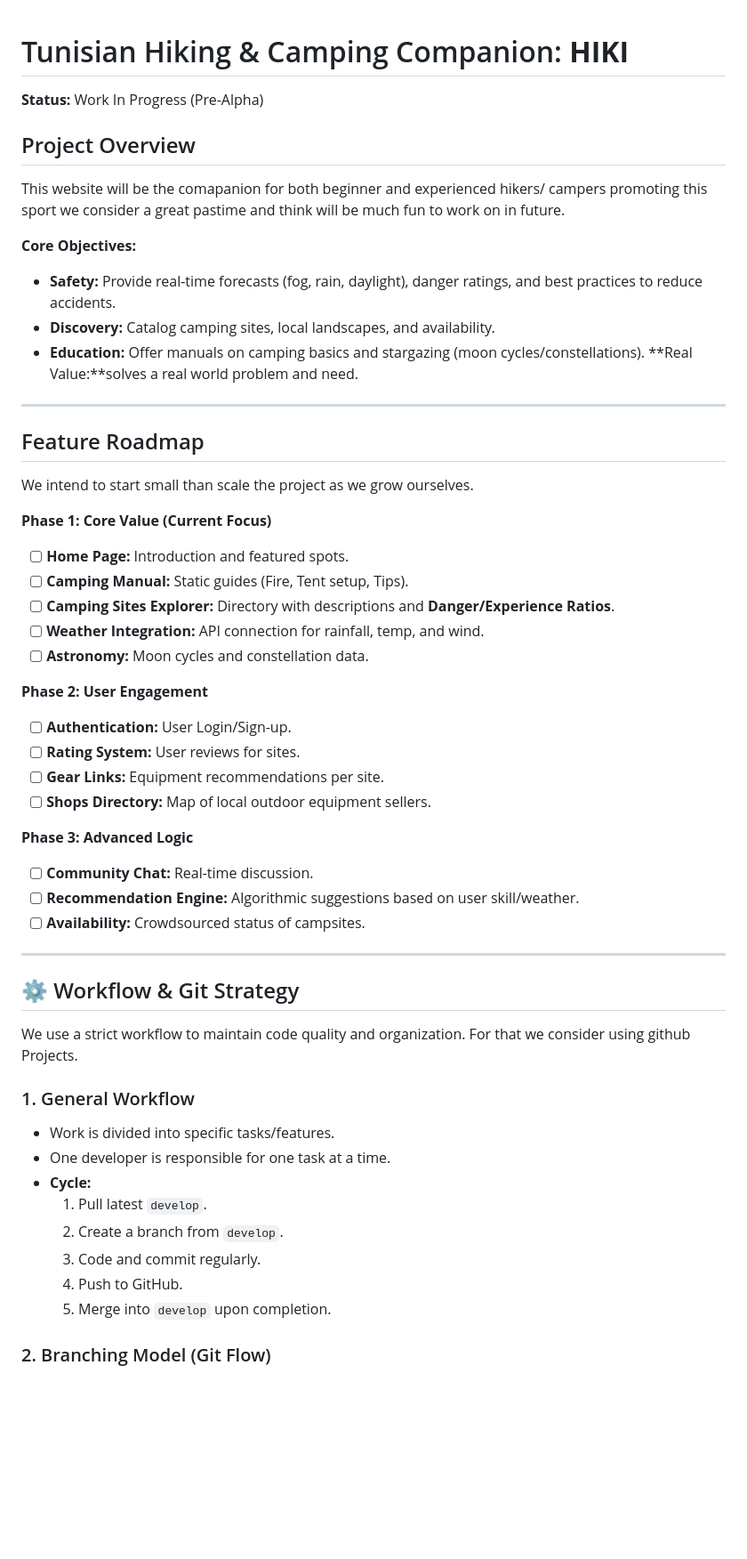
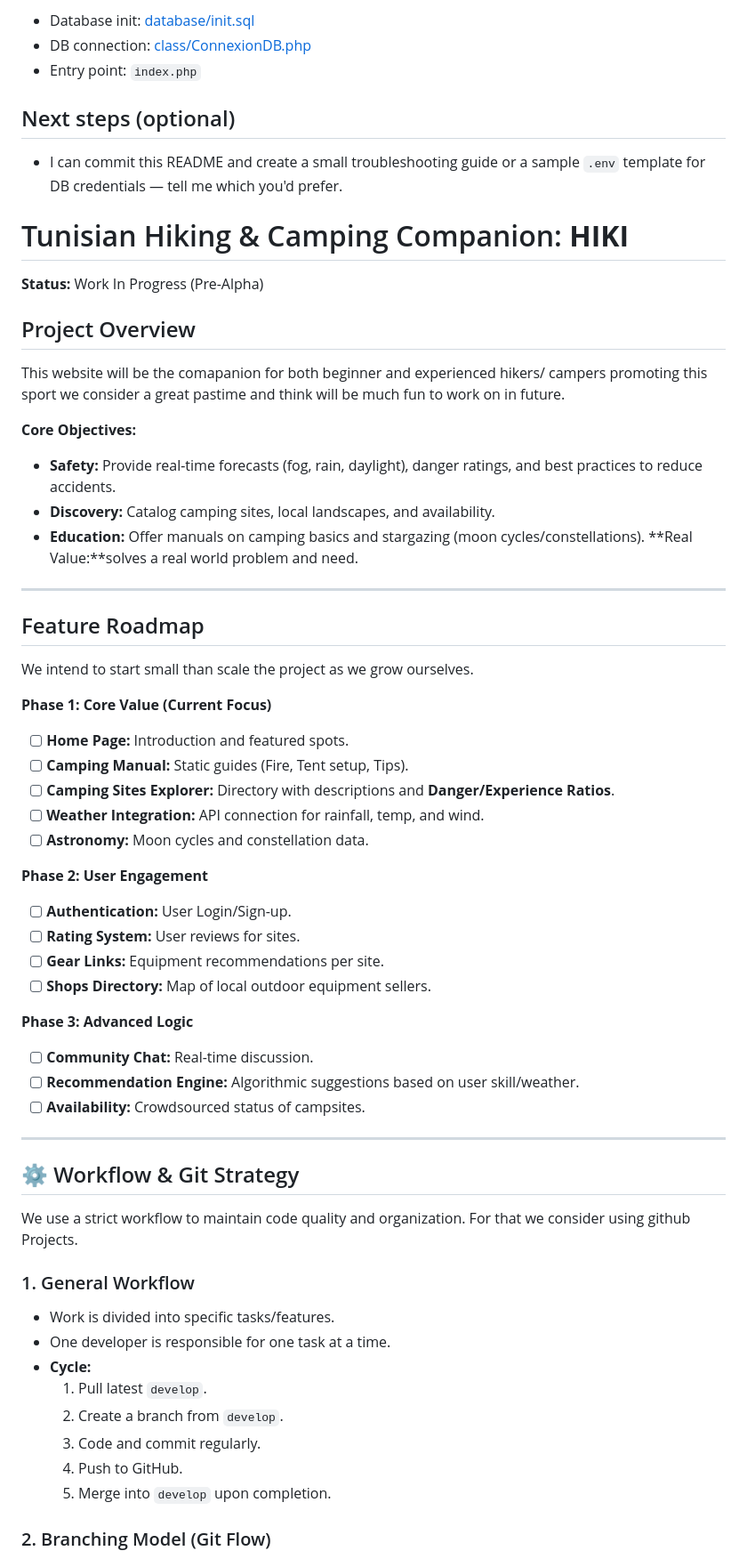
Before and after one commit to Adam-BH/projet-web-gl21-chabiba, a Markdown page: README.md, the part around one of its changes. Shown at 89% size. Drawn GitHub-style; blank space fills up the shorter version.

Commit message:
docs: add project README

```diff
--- a/README.md
+++ b/README.md
@@ -1,39 +63,52 @@
+- Database init: [database/init.sql](database/init.sql#L1-L3)
+- DB connection: [class/ConnexionDB.php](class/ConnexionDB.php)
+- Entry point: `index.php`
+
+## Next steps (optional)
+
+- I can commit this README and create a small troubleshooting guide or a sample `.env` template for DB credentials — tell me which you'd prefer.
+
 # Tunisian Hiking & Camping Companion: **HIKI**
 
 **Status:** Work In Progress (Pre-Alpha)
 
-##  Project Overview
+## Project Overview
 
 This website will be the comapanion for both beginner and experienced hikers/ campers promoting this sport we consider a great pastime and think will be much fun to work on in future.
 
 **Core Objectives:**
-* **Safety:** Provide real-time forecasts (fog, rain, daylight), danger ratings, and best practices to reduce accidents.
-* **Discovery:** Catalog camping sites, local landscapes, and availability.
-* **Education:** Offer manuals on camping basics and stargazing (moon cycles/constellations).
-**Real Value:**solves a real world problem and need.
+
+- **Safety:** Provide real-time forecasts (fog, rain, daylight), danger ratings, and best practices to reduce accidents.
+- **Discovery:** Catalog camping sites, local landscapes, and availability.
+- **Education:** Offer manuals on camping basics and stargazing (moon cycles/constellations).
+  **Real Value:**solves a real world problem and need.
+
 ---
 
-##  Feature Roadmap
+## Feature Roadmap
 
 We intend to start small than scale the project as we grow ourselves.
 
 **Phase 1: Core Value (Current Focus)**
-* [ ] **Home Page:** Introduction and featured spots.
-* [ ] **Camping Manual:** Static guides (Fire, Tent setup, Tips).
-* [ ] **Camping Sites Explorer:** Directory with descriptions and **Danger/Experience Ratios**.
-* [ ] **Weather Integration:** API connection for rainfall, temp, and wind.
-* [ ] **Astronomy:** Moon cycles and constellation data.
+
+- [ ] **Home Page:** Introduction and featured spots.
+- [ ] **Camping Manual:** Static guides (Fire, Tent setup, Tips).
+- [ ] **Camping Sites Explorer:** Directory with descriptions and **Danger/Experience Ratios**.
+- [ ] **Weather Integration:** API connection for rainfall, temp, and wind.
+- [ ] **Astronomy:** Moon cycles and constellation data.
 
 **Phase 2: User Engagement**
-* [ ] **Authentication:** User Login/Sign-up.
-* [ ] **Rating System:** User reviews for sites.
-* [ ] **Gear Links:** Equipment recommendations per site.
-* [ ] **Shops Directory:** Map of local outdoor equipment sellers.
+
+- [ ] **Authentication:** User Login/Sign-up.
+- [ ] **Rating System:** User reviews for sites.
+- [ ] **Gear Links:** Equipment recommendations per site.
+- [ ] **Shops Directory:** Map of local outdoor equipment sellers.
 
 **Phase 3: Advanced Logic**
-* [ ] **Community Chat:** Real-time discussion.
-* [ ] **Recommendation Engine:** Algorithmic suggestions based on user skill/weather.
-* [ ] **Availability:** Crowdsourced status of campsites.
+
+- [ ] **Community Chat:** Real-time discussion.
+- [ ] **Recommendation Engine:** Algorithmic suggestions based on user skill/weather.
+- [ ] **Availability:** Crowdsourced status of campsites.
 
 ---
 
@@ -42,14 +117,15 @@ We intend to start small than scale the project as we grow ourselves.
 We use a strict workflow to maintain code quality and organization. For that we consider using github Projects.
 
 ### 1. General Workflow
-* Work is divided into specific tasks/features.
-* One developer is responsible for one task at a time.
-* **Cycle:**
-    1.  Pull latest `develop`.
-    2.  Create a branch from `develop`.
-    3.  Code and commit regularly.
-    4.  Push to GitHub.
-    5.  Merge into `develop` upon completion.
+
+- Work is divided into specific tasks/features.
+- One developer is responsible for one task at a time.
+- **Cycle:**
+  1.  Pull latest `develop`.
+  2.  Create a branch from `develop`.
+  3.  Code and commit regularly.
+  4.  Push to GitHub.
+  5.  Merge into `develop` upon completion.
 
 ### 2. Branching Model (Git Flow)
 
```
Also changed, not shown: other parts of README.md (+98 -30 lines).
